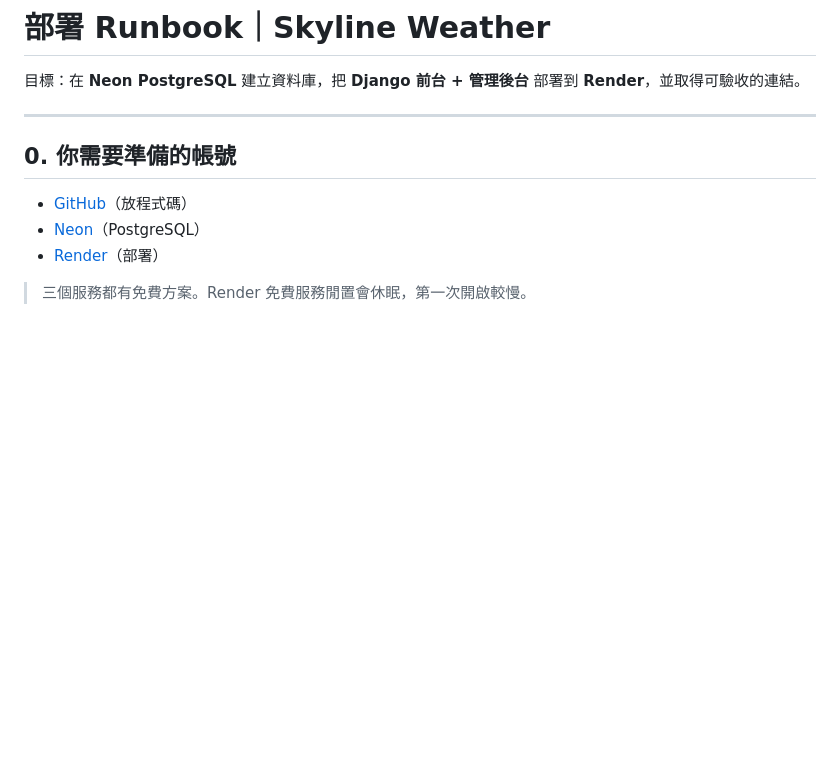
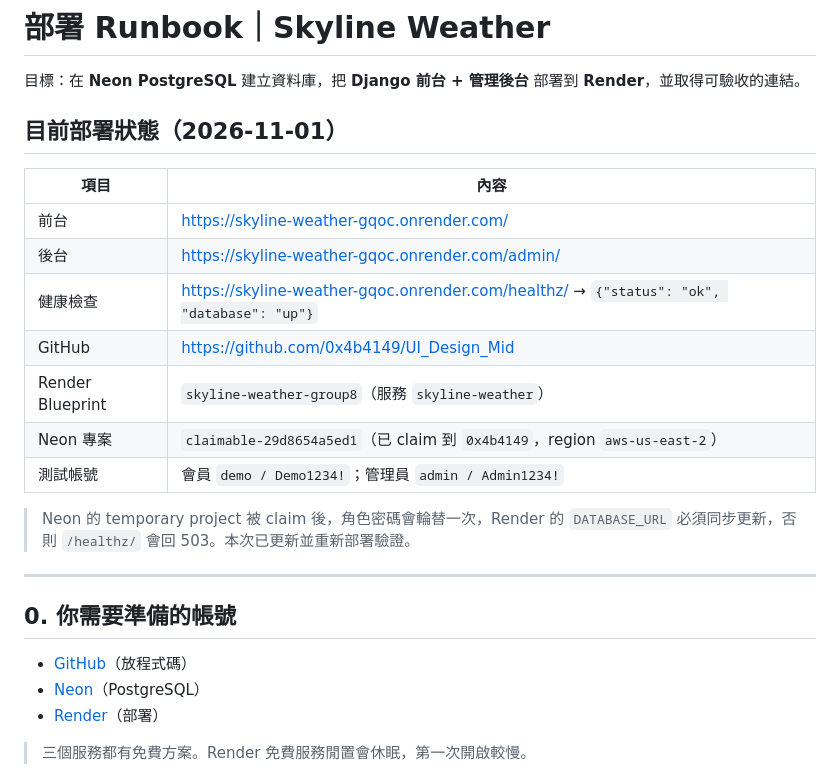
Before and after one commit to 0x4b4149/UI_Design_Mid, a Markdown page: docs/DEPLOY.md, the part around the change. GitHub-like rendering; blank space fills up the shorter version.

```diff
--- a/docs/DEPLOY.md
+++ b/docs/DEPLOY.md
@@ -1,6 +1,20 @@
 # 部署 Runbook｜Skyline Weather
 
 目標：在 **Neon PostgreSQL** 建立資料庫，把 **Django 前台 + 管理後台** 部署到 **Render**，並取得可驗收的連結。
+
+## 目前部署狀態（2026-11-01）
+
+| 項目 | 內容 |
+| --- | --- |
+| 前台 | <https://skyline-weather-gqoc.onrender.com/> |
+| 後台 | <https://skyline-weather-gqoc.onrender.com/admin/> |
+| 健康檢查 | <https://skyline-weather-gqoc.onrender.com/healthz/> → `{"status": "ok", "database": "up"}` |
+| GitHub | <https://github.com/0x4b4149/UI_Design_Mid> |
+| Render Blueprint | `skyline-weather-group8`（服務 `skyline-weather`） |
+| Neon 專案 | `claimable-29d8654a5ed1`（已 claim 到 `0x4b4149`，region `aws-us-east-2`） |
+| 測試帳號 | 會員 `demo / Demo1234!`；管理員 `admin / Admin1234!` |
+
+> Neon 的 temporary project 被 claim 後，角色密碼會輪替一次，Render 的 `DATABASE_URL` 必須同步更新，否則 `/healthz/` 會回 503。本次已更新並重新部署驗證。
 
 ---
 
```
Also changed, not shown: README.md (+11 -8 lines).
